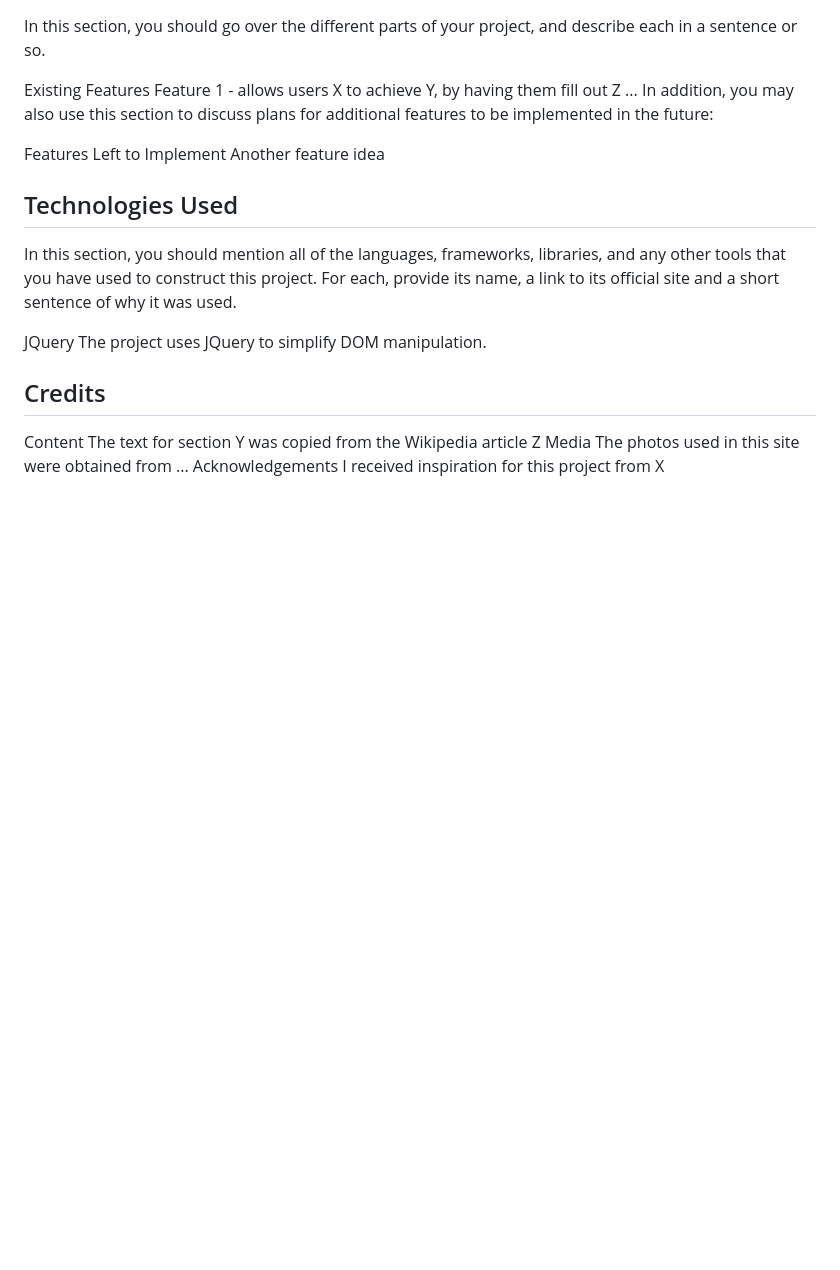
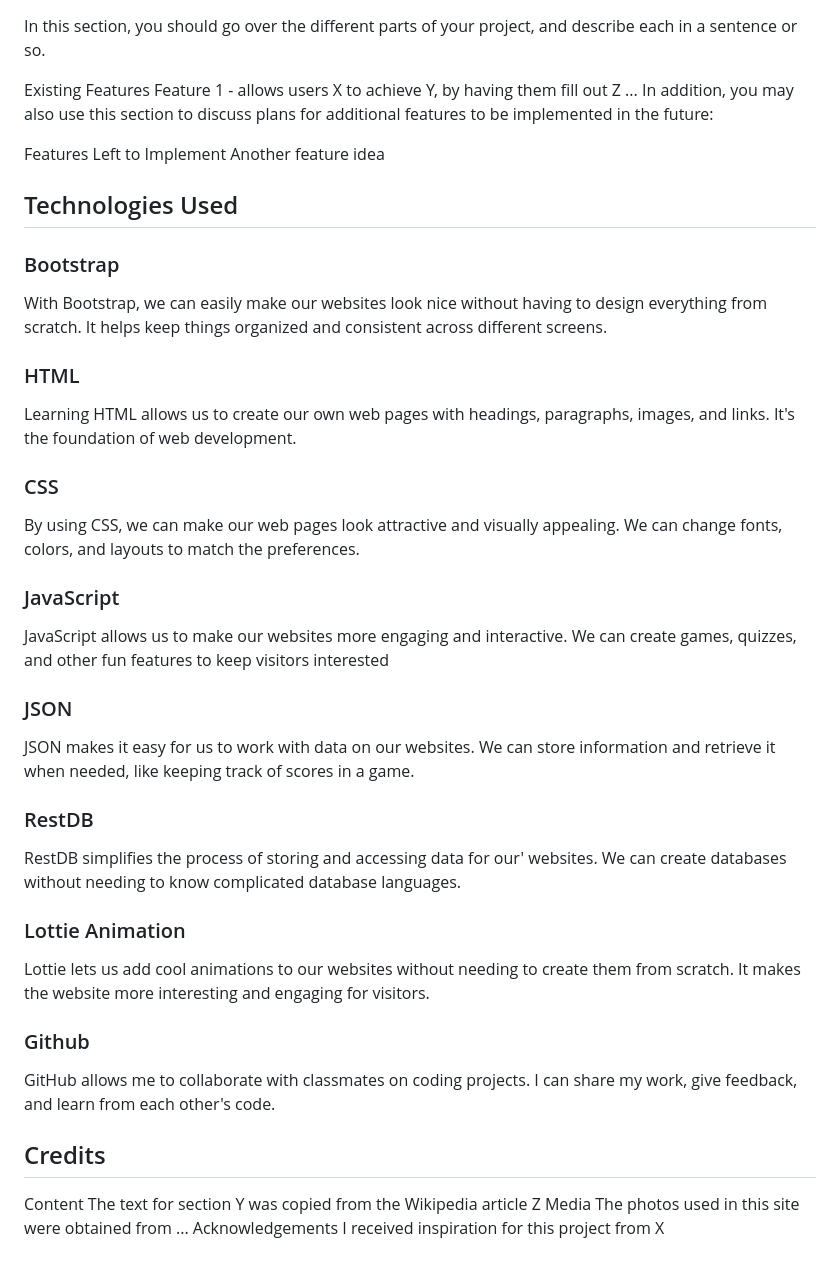
Before and after one commit to LiewZhanYang/FED-Assignment-2, a Markdown page: README.md, the part around the change. Rendered like a GitHub page; blank space fills up the shorter version.

```diff
--- a/README.md
+++ b/README.md
@@ -38,10 +38,23 @@ In addition, you may also use this section to discuss plans for additional featu
 Features Left to Implement
 Another feature idea
 ## Technologies Used
-In this section, you should mention all of the languages, frameworks, libraries, and any other tools that you have used to construct this project. For each, provide its name, a link to its official site and a short sentence of why it was used.
+### Bootstrap
+With Bootstrap, we can easily make our websites look nice without having to design everything from scratch. It helps keep things organized and consistent across different screens.
+### HTML
+Learning HTML allows us to create our own web pages with headings, paragraphs, images, and links. It's the foundation of web development.
+### CSS
+By using CSS, we can make our web pages look attractive and visually appealing. We can change fonts, colors, and layouts to match the preferences.
+### JavaScript
+JavaScript allows us to make our websites more engaging and interactive. We can create games, quizzes, and other fun features to keep visitors interested
+### JSON
+JSON makes it easy for us to work with data on our websites. We can store information and retrieve it when needed, like keeping track of scores in a game.
+### RestDB
+RestDB simplifies the process of storing and accessing data for our' websites. We can create databases without needing to know complicated database languages.
+### Lottie Animation
+Lottie lets us add cool animations to our websites without needing to create them from scratch. It makes the website more interesting and engaging for visitors.
+### Github
+GitHub allows me to collaborate with classmates on coding projects. I can share my work, give feedback, and learn from each other's code.
 
-JQuery
-The project uses JQuery to simplify DOM manipulation.
 
 ## Credits
 Content
```
